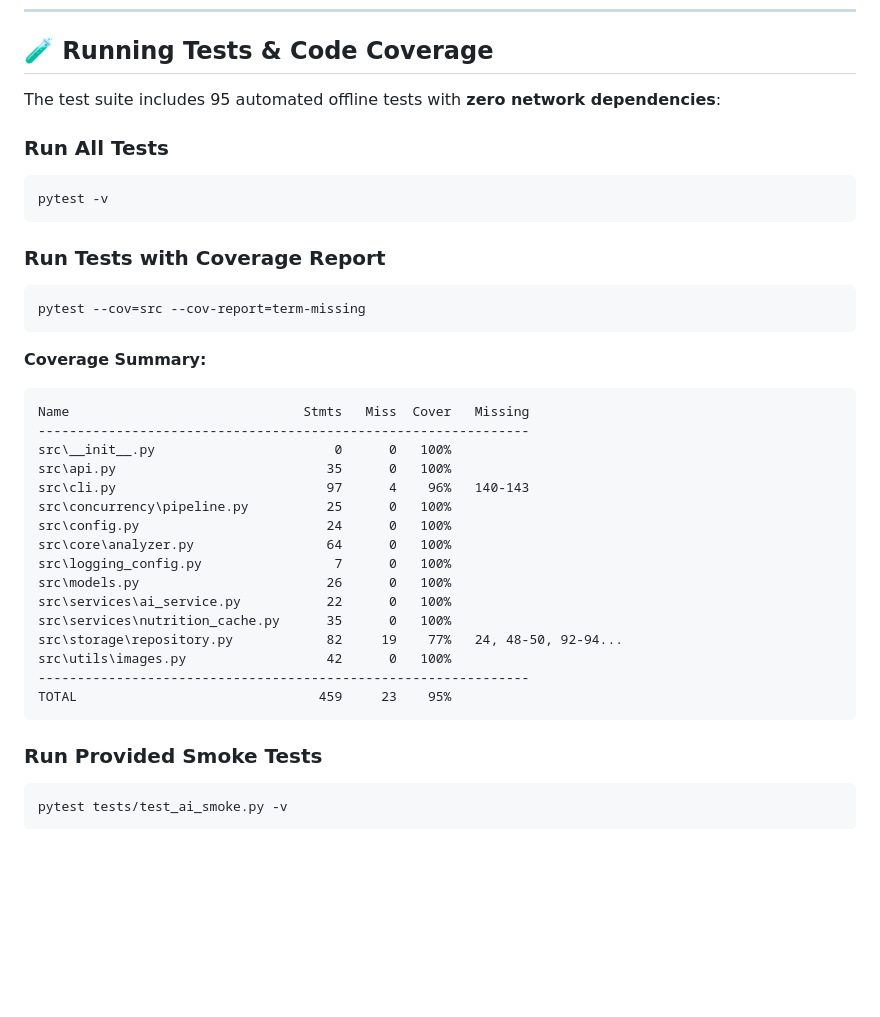
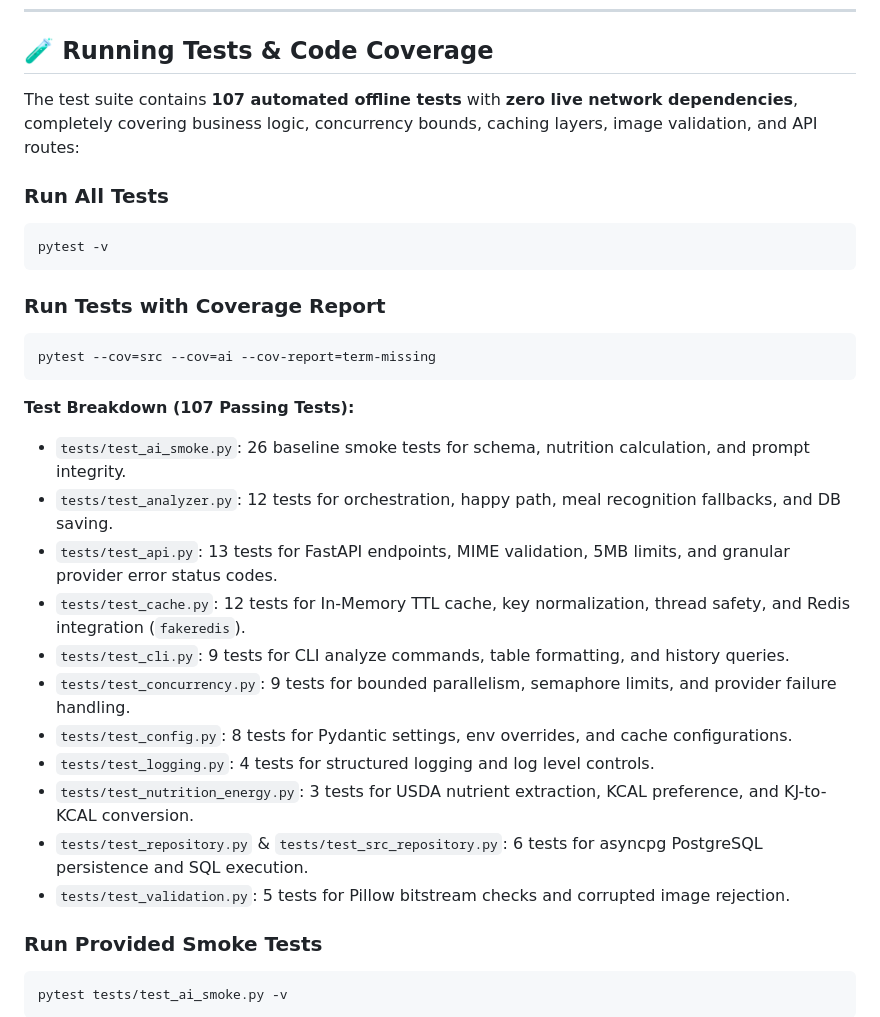
Before and after one commit to MahdiTaghizada/Calivora-food-analyzer, a Markdown page: README.md, the part around one of its changes. Drawn GitHub-style; blank space fills up the shorter version.

````diff
--- a/README.md
+++ b/README.md
@@ -584,7 +611,7 @@ Using `src/concurrency/pipeline.py`:
 
 ## 🧪 Running Tests & Code Coverage
 
-The test suite includes 95 automated offline tests with **zero network dependencies**:
+The test suite contains **107 automated offline tests** with **zero live network dependencies**, completely covering business logic, concurrency bounds, caching layers, image validation, and API routes:
 
 ### Run All Tests
 
@@ -595,28 +622,21 @@ pytest -v
 ### Run Tests with Coverage Report
 
 ```bash
-pytest --cov=src --cov-report=term-missing
+pytest --cov=src --cov=ai --cov-report=term-missing
 ```
 
-**Coverage Summary:**
-```
-Name                              Stmts   Miss  Cover   Missing
----------------------------------------------------------------
-src\__init__.py                       0      0   100%
-src\api.py                           35      0   100%
-src\cli.py                           97      4    96%   140-143
-src\concurrency\pipeline.py          25      0   100%
-src\config.py                        24      0   100%
-src\core\analyzer.py                 64      0   100%
-src\logging_config.py                 7      0   100%
-src\models.py                        26      0   100%
-src\services\ai_service.py           22      0   100%
-src\services\nutrition_cache.py      35      0   100%
-src\storage\repository.py            82     19    77%   24, 48-50, 92-94...
-src\utils\images.py                  42      0   100%
----------------------------------------------------------------
-TOTAL                               459     23    95%
-```
+**Test Breakdown (107 Passing Tests):**
+- `tests/test_ai_smoke.py`: 26 baseline smoke tests for schema, nutrition calculation, and prompt integrity.
+- `tests/test_analyzer.py`: 12 tests for orchestration, happy path, meal recognition fallbacks, and DB saving.
+- `tests/test_api.py`: 13 tests for FastAPI endpoints, MIME validation, 5MB limits, and granular provider error status codes.
+- `tests/test_cache.py`: 12 tests for In-Memory TTL cache, key normalization, thread safety, and Redis integration (`fakeredis`).
+- `tests/test_cli.py`: 9 tests for CLI analyze commands, table formatting, and history queries.
+- `tests/test_concurrency.py`: 9 tests for bounded parallelism, semaphore limits, and provider failure handling.
+- `tests/test_config.py`: 8 tests for Pydantic settings, env overrides, and cache configurations.
+- `tests/test_logging.py`: 4 tests for structured logging and log level controls.
+- `tests/test_nutrition_energy.py`: 3 tests for USDA nutrient extraction, KCAL preference, and KJ-to-KCAL conversion.
+- `tests/test_repository.py` & `tests/test_src_repository.py`: 6 tests for asyncpg PostgreSQL persistence and SQL execution.
+- `tests/test_validation.py`: 5 tests for Pillow bitstream checks and corrupted image rejection.
 
 ### Run Provided Smoke Tests
 
````
Also changed, not shown: other parts of README.md (+40 -13 lines).
